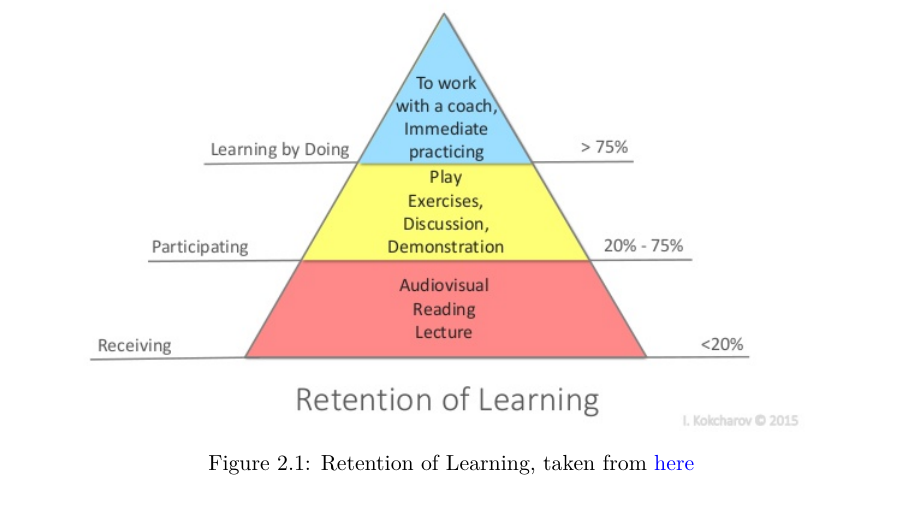
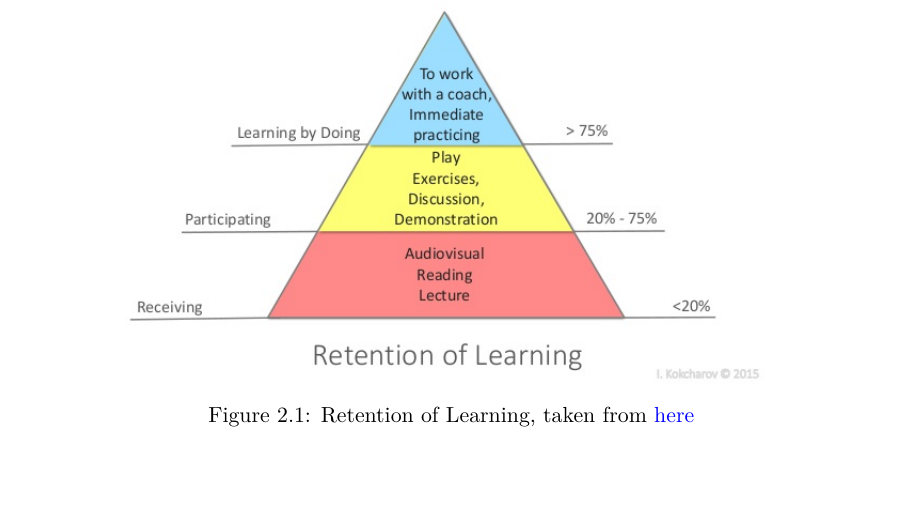
Before and after one commit to totalfreak/medialogyp4, a LaTeX thesis (Main.tex, which reads include/Analyse.tex): part of page 8 of 21, cut so that both start at the same text, the shorter picture padded with empty space. Compiled offline with pdfLaTeX.

Commit message:
Fixed size

```diff
--- a/include/Analyse.tex
+++ b/include/Analyse.tex
@@ -71,7 +71,7 @@ Furthermore, current tools and technological inventions will be investigated to
 
 		\begin{figure}[H]
 			\centering
-			\includegraphics[width=0.9\linewidth]{figure/Analysis/skillslearn}
+			\includegraphics[width=0.8\linewidth]{figure/Analysis/skillslearn}
 			\label{fig:ActiveLearn}
 			\caption{Retention of Learning, taken from \href{https://www.slideshare.net/igorkokcharov/kokcharov-skillpyramid2015}{\color{blue}here}}
 		\end{figure}
```
